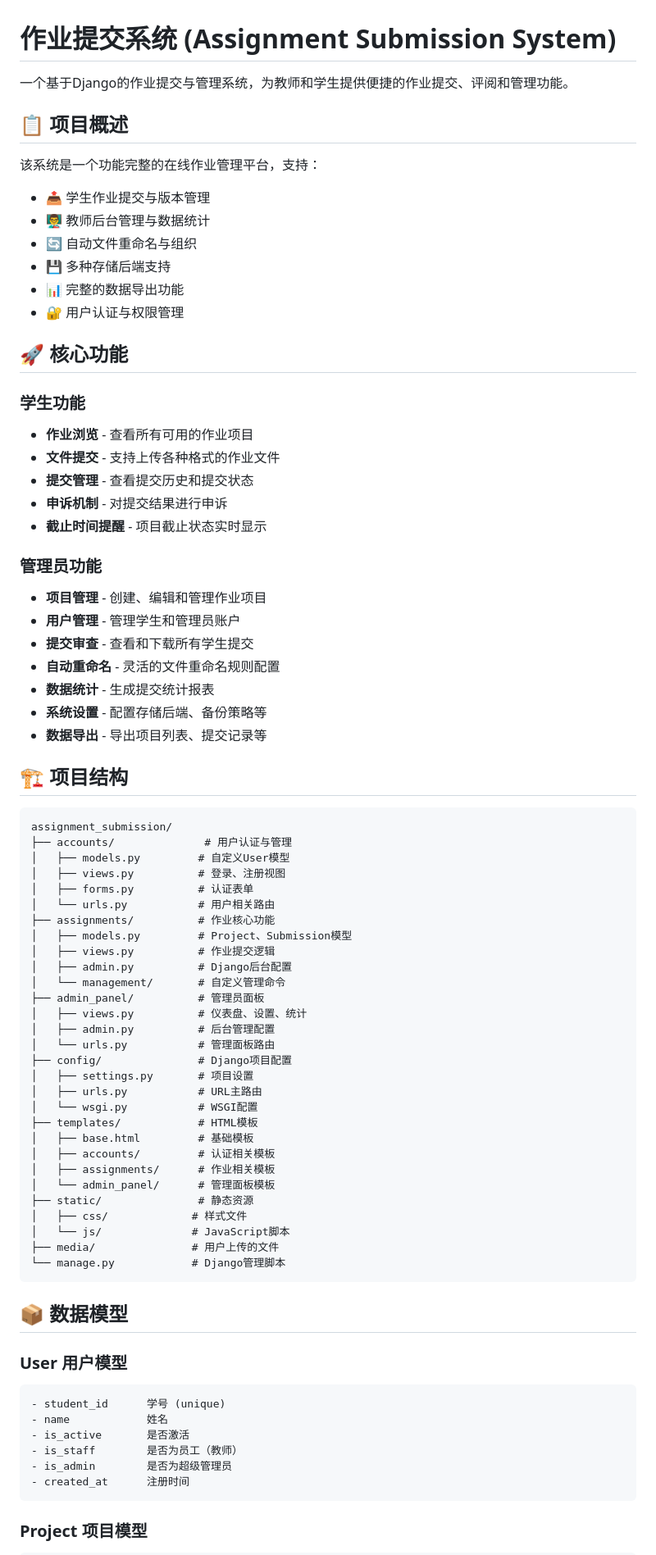
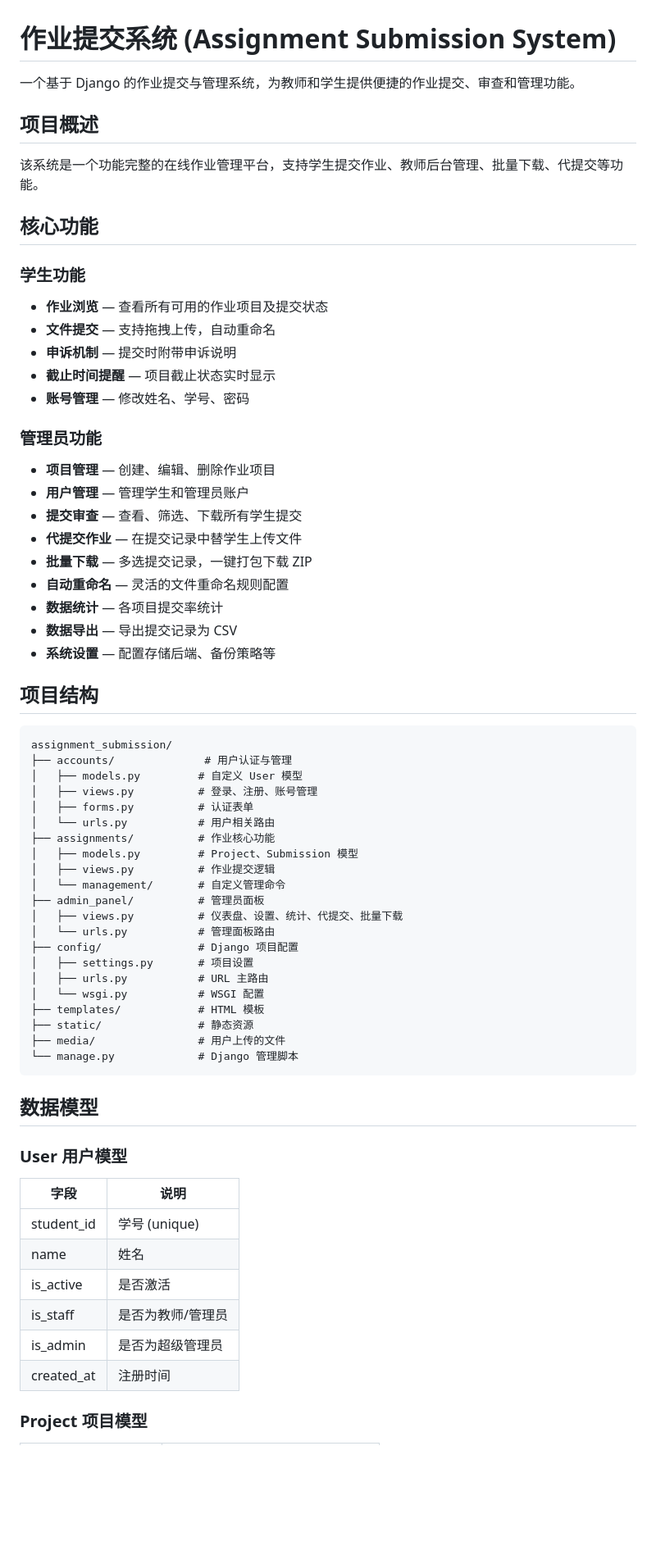
Before and after one commit to Ginger-Jiang911/assignment_submission, a Markdown page: README.md, the part around one of its changes. Shown at 82% size. GitHub-like rendering; blank space fills up the shorter version.

Commit message:
更新 README.md，修正描述和格式，增强项目概述和功能说明

````diff
--- a/README.md
+++ b/README.md
@@ -1,79 +1,67 @@
 # 作业提交系统 (Assignment Submission System)
 
-一个基于Django的作业提交与管理系统，为教师和学生提供便捷的作业提交、评阅和管理功能。
+一个基于 Django 的作业提交与管理系统，为教师和学生提供便捷的作业提交、审查和管理功能。
 
-## 📋 项目概述
+## 项目概述
 
-该系统是一个功能完整的在线作业管理平台，支持：
-- 📤 学生作业提交与版本管理
-- 👨‍🏫 教师后台管理与数据统计
-- 🔄 自动文件重命名与组织
-- 💾 多种存储后端支持
-- 📊 完整的数据导出功能
-- 🔐 用户认证与权限管理
+该系统是一个功能完整的在线作业管理平台，支持学生提交作业、教师后台管理、批量下载、代提交等功能。
 
-## 🚀 核心功能
+## 核心功能
 
 ### 学生功能
-- **作业浏览** - 查看所有可用的作业项目
-- **文件提交** - 支持上传各种格式的作业文件
-- **提交管理** - 查看提交历史和提交状态
-- **申诉机制** - 对提交结果进行申诉
-- **截止时间提醒** - 项目截止状态实时显示
+- **作业浏览** — 查看所有可用的作业项目及提交状态
+- **文件提交** — 支持拖拽上传，自动重命名
+- **申诉机制** — 提交时附带申诉说明
+- **截止时间提醒** — 项目截止状态实时显示
+- **账号管理** — 修改姓名、学号、密码
 
 ### 管理员功能
-- **项目管理** - 创建、编辑和管理作业项目
-- **用户管理** - 管理学生和管理员账户
-- **提交审查** - 查看和下载所有学生提交
-- **自动重命名** - 灵活的文件重命名规则配置
-- **数据统计** - 生成提交统计报表
-- **系统设置** - 配置存储后端、备份策略等
-- **数据导出** - 导出项目列表、提交记录等
+- **项目管理** — 创建、编辑、删除作业项目
+- **用户管理** — 管理学生和管理员账户
+- **提交审查** — 查看、筛选、下载所有学生提交
+- **代提交作业** — 在提交记录中替学生上传文件
+- **批量下载** — 多选提交记录，一键打包下载 ZIP
+- **自动重命名** — 灵活的文件重命名规则配置
+- **数据统计** — 各项目提交率统计
+- **数据导出** — 导出提交记录为 CSV
+- **系统设置** — 配置存储后端、备份策略等
 
-## 🏗️ 项目结构
+## 项目结构
 
 ```
 assignment_submission/
 ├── accounts/              # 用户认证与管理
-│   ├── models.py         # 自定义User模型
-│   ├── views.py          # 登录、注册视图
+│   ├── models.py         # 自定义 User 模型
+│   ├── views.py          # 登录、注册、账号管理
 │   ├── forms.py          # 认证表单
 │   └── urls.py           # 用户相关路由
 ├── assignments/          # 作业核心功能
-│   ├── models.py         # Project、Submission模型
+│   ├── models.py         # Project、Submission 模型
 │   ├── views.py          # 作业提交逻辑
-│   ├── admin.py          # Django后台配置
 │   └── management/       # 自定义管理命令
 ├── admin_panel/          # 管理员面板
-│   ├── views.py          # 仪表盘、设置、统计
-│   ├── admin.py          # 后台管理配置
+│   ├── views.py          # 仪表盘、设置、统计、代提交、批量下载
 │   └── urls.py           # 管理面板路由
-├── config/               # Django项目配置
+├── config/               # Django 项目配置
 │   ├── settings.py       # 项目设置
-│   ├── urls.py           # URL主路由
-│   └── wsgi.py           # WSGI配置
-├── templates/            # HTML模板
-│   ├── base.html         # 基础模板
-│   ├── accounts/         # 认证相关模板
-│   ├── assignments/      # 作业相关模板
-│   └── admin_panel/      # 管理面板模板
+│   ├── urls.py           # URL 主路由
+│   └── wsgi.py           # WSGI 配置
+├── templates/            # HTML 模板
 ├── static/               # 静态资源
-│   ├── css/             # 样式文件
-│   └── js/              # JavaScript脚本
-├── media/               # 用户上传的文件
-└── manage.py            # Django管理脚本
+├── media/                # 用户上传的文件
+└── manage.py             # Django 管理脚本
 ```
 
-## 📦 数据模型
+## 数据模型
 
 ### User 用户模型
-```
-- student_id      学号 (unique)
-- name            姓名
-- is_active       是否激活
-- is_staff        是否为员工（教师）
-- is_admin        是否为超级管理员
-- created_at      注册时间
-```
+| 字段 | 说明 |
+|------|------|
+| student_id | 学号 (unique) |
+| name | 姓名 |
+| is_active | 是否激活 |
+| is_staff | 是否为教师/管理员 |
+| is_admin | 是否为超级管理员 |
+| created_at | 注册时间 |
 
 ### Project 项目模型
````
Also changed, not shown: other parts of README.md (+63 -110 lines).
